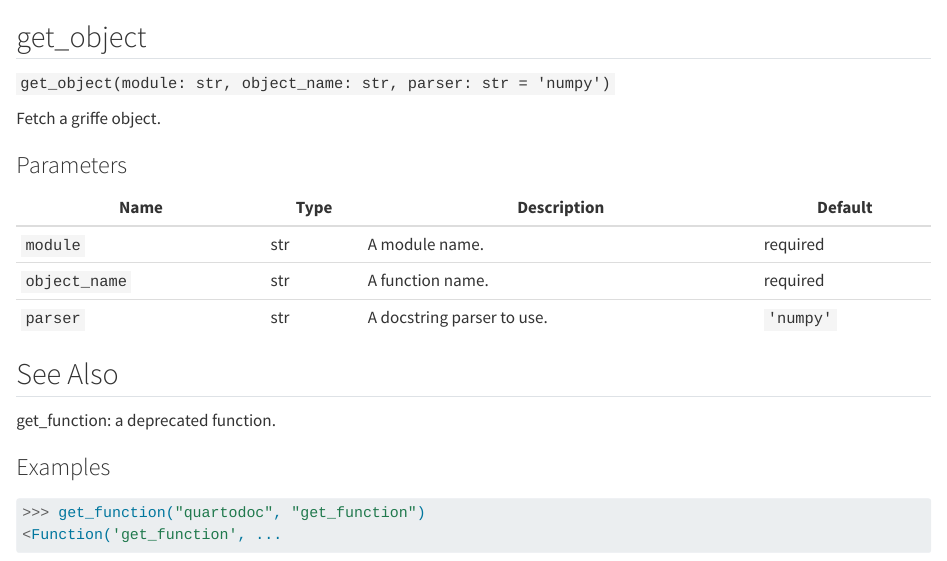
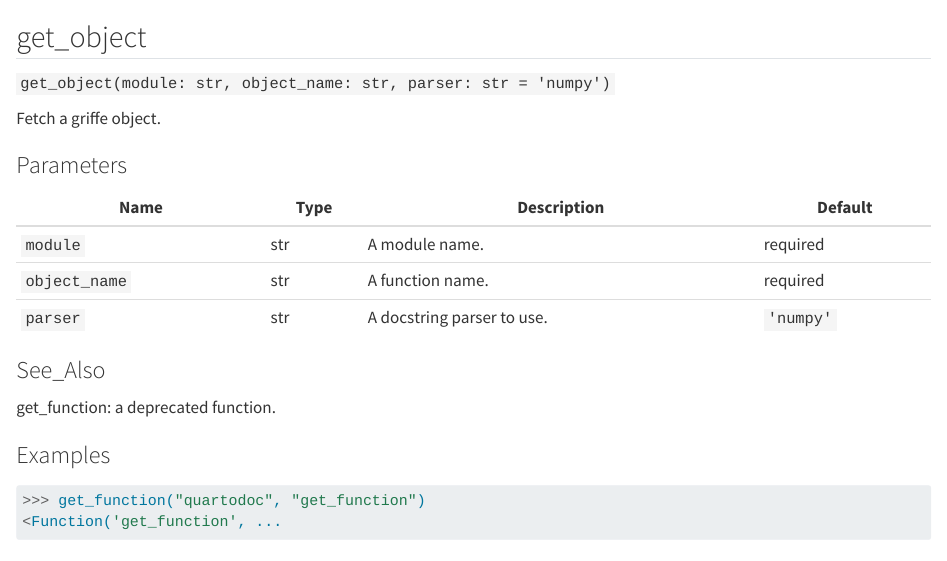
Before and after one commit to machow/quartodoc, a Quarto document (examples/single-page/reference/index.qmd): the page in a window 1100 px wide, from its top. Rendered offline with R 4.5, knitr and Pandoc in place of Quarto, with nearby package versions.

Commit message:
docs: update examples, add tocs

```diff
--- a/examples/pkgdown/_quarto.yml
+++ b/examples/pkgdown/_quarto.yml
@@ -19,6 +19,7 @@ format:
   html:
     theme:
       light: minty
+    toc: true
 
 quartodoc:
   style: pkgdown
--- a/examples/single-page/_quarto.yml
+++ b/examples/single-page/_quarto.yml
@@ -18,6 +18,7 @@ website:
 format:
   html:
     theme: minty
+    toc: true
 
 quartodoc:
   style: single-page
--- a/examples/single-page/reference/index.qmd
+++ b/examples/single-page/reference/index.qmd
@@ -12,8 +12,8 @@ Fetch a griffe object.
 | `object_name` | str    | A function name.           | required  |
 | `parser`      | str    | A docstring parser to use. | `'numpy'` |
 
-See Also
---------
+### See_Also
+
 get_function: a deprecated function.
 
 ### Examples
```
